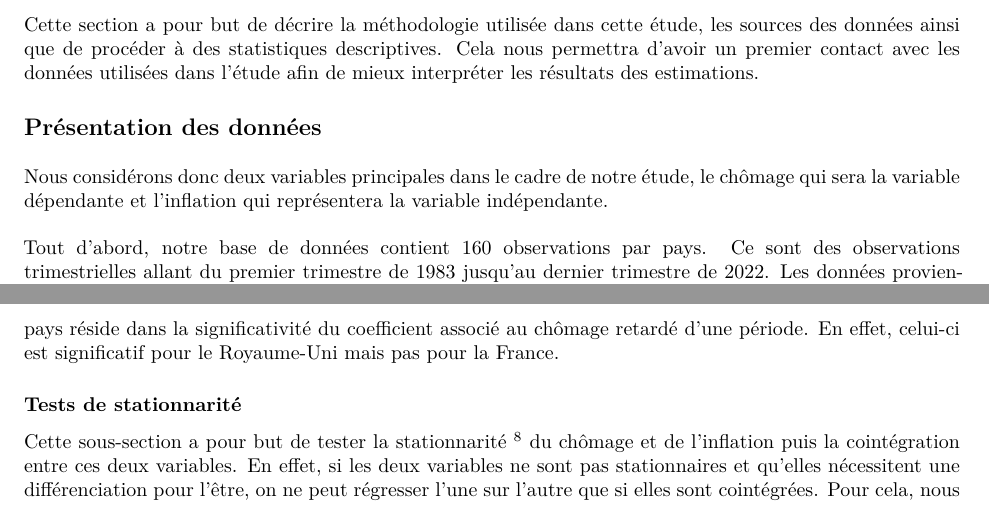
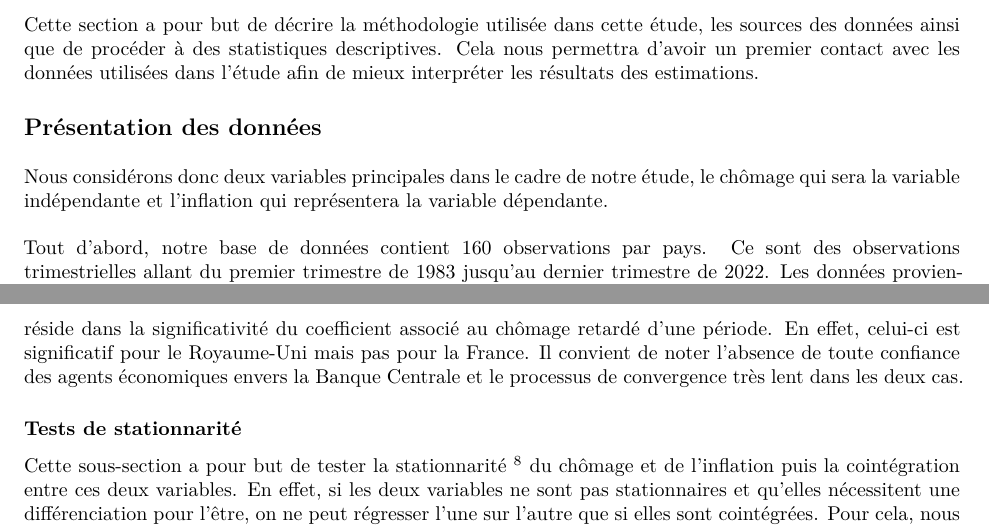
Before and after one commit to nathanschild/Estimation-de-la-courbe-de-Philipps, an R Markdown document (SCHILD_NATHAN_SOMMER_ZOE.Rmd): two parts of pages 3 and 9 of 15, joined at a grey line, cut so that both start at the same text. Rendered offline with R 4.5, knitr and Pandoc, then LaTeX, with nearby package versions; the code chunks are not run, so their results and figures are left out.

Commit message:
Update SCHILD_NATHAN_SOMMER_ZOE.Rmd

````diff
--- a/SCHILD_NATHAN_SOMMER_ZOE.Rmd
+++ b/SCHILD_NATHAN_SOMMER_ZOE.Rmd
@@ -117,7 +117,7 @@ head(data)
 ```
 \vspace{2mm}
 
-Nous considérons donc deux variables principales dans le cadre de notre étude, le chômage qui sera la variable dépendante et l'inflation qui représentera la variable indépendante.
+Nous considérons donc deux variables principales dans le cadre de notre étude, le chômage qui sera la variable indépendante et l'inflation qui représentera la variable dépendante.
 
 \vspace{2mm}
 
@@ -460,7 +460,7 @@ Les résultats du Royaume-Uni sont dans un premier temps moins encourageants que
 
 Nous pouvons dès lors interpréter les résultats obtenus en estimant le modèle d'anticipations adaptatives. Cette fois-ci, les résultats sont très encourageants. En effet, le coefficient associé au chômage non retardé est cette fois-ci négatif et largement significatif. De plus, le coefficient associé à l'inflation retardée d'une période est positif et largement significatif. Ce coefficient est proche de 1, les commentaires sont alors similaires à ceux du modèle précédent. En effet, nous pouvons penser que les anticipations sont statiques. Par ailleurs, cela signifie que le processus de convergence est très lent. Ce qui indique le fait que les agents ne vont pas dans le sens de la Banque Centrale et que les annonces de celles-ci ne sont en aucun cas crédibles. Enfin, le coefficient associé au chômage retardé d'une période est significatif et positif. Ce modèle explique 91.9\% des variations de l'inflation, ce qui constitue une grande augmentation par rapport au modèle linéaire simple. L'ajustement du modèle semble correct avec une statistique de Fisher significative au seuil de 10\%, 5\% et 1\% comme le précédent.
 
-Ainsi, les résultats semblent confirmer l'existence d'une courbe de Philipps au sein des deux pays même si les résultats sont plus encourageants dans le cadre du Royaume-Uni. La principale différence entre les deux pays réside dans la significativité du coefficient associé au chômage retardé d'une période. En effet, celui-ci est significatif pour le Royaume-Uni mais pas pour la France.
+Ainsi, les résultats semblent confirmer l'existence d'une courbe de Philipps au sein des deux pays même si les résultats sont plus encourageants dans le cadre du Royaume-Uni. La principale différence entre les deux pays réside dans la significativité du coefficient associé au chômage retardé d'une période. En effet, celui-ci est significatif pour le Royaume-Uni mais pas pour la France. Il convient de noter l'absence de toute confiance des agents économiques envers la Banque Centrale et le processus de convergence très lent dans les deux cas.
 
 ### Tests de stationnarité
 
````
